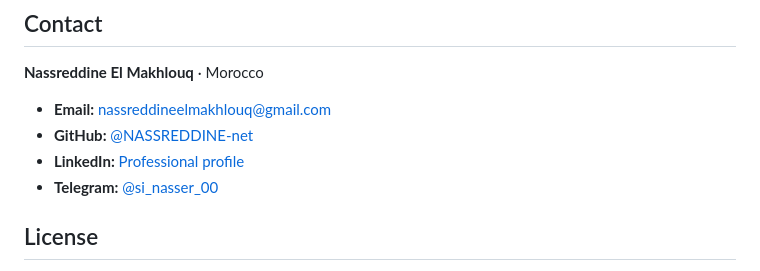
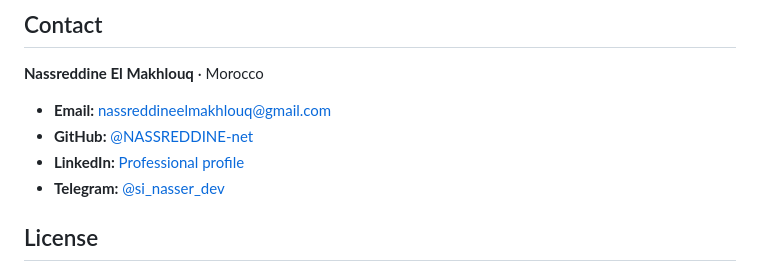
Before and after one commit to NASSREDDINE-net/EL-MAKHLOUQ-NASSREDDINE, a Markdown page: README.md, the part around the change. Drawn GitHub-style.

Commit message:
Update official Telegram contact to @si_nasser_dev

```diff
--- a/README.md
+++ b/README.md
@@ -110,7 +110,7 @@ For deployment steps, see [DEPLOYMENT.md](./DEPLOYMENT.md).
 - **Email:** [nassreddineelmakhlouq@gmail.com](mailto:nassreddineelmakhlouq@gmail.com)
 - **GitHub:** [@NASSREDDINE-net](https://github.com/NASSREDDINE-net)
 - **LinkedIn:** [Professional profile](https://www.linkedin.com/in/nassreddine-el-makhlouq/)
-- **Telegram:** [@si_nasser_00](https://t.me/si_nasser_00)
+- **Telegram:** [@si_nasser_dev](https://t.me/si_nasser_dev)
 
 ## License
 
```
